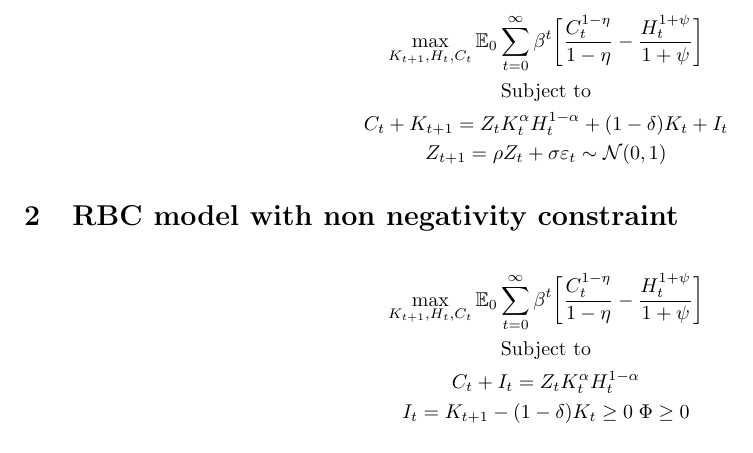
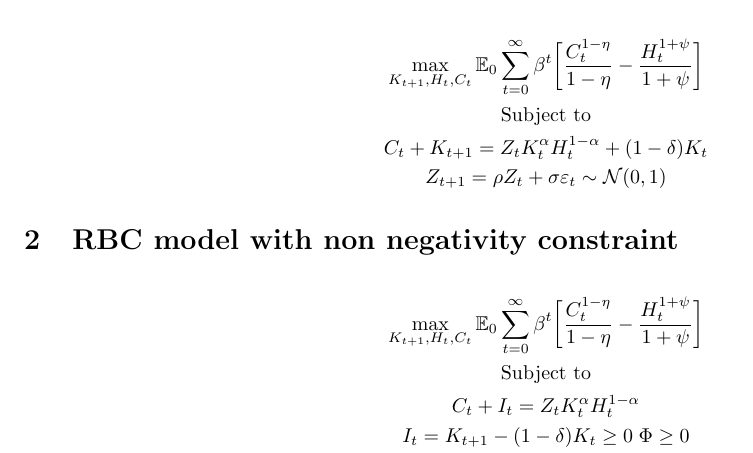
Before and after one commit to shanemcmiken/RBC_3ways, a LaTeX document (src/Model.tex): part of the page, cut so that both start at the same text. Compiled offline with pdfLaTeX.

Commit message:
update files

```diff
--- a/src/Model.tex
+++ b/src/Model.tex
@@ -20,7 +20,7 @@
 	\\
 	\text{Subject to}
 	\\
-	C_t + K_{t+1} = Z_t K_t^\alpha H_t^{1-\alpha} + (1-\delta)K_t + I_t
+	C_t + K_{t+1} = Z_t K_t^\alpha H_t^{1-\alpha} + (1-\delta)K_t
 	\\
 	Z_{t+1} = \rho Z_{t} + \sigma \varepsilon_t \sim \mathcal{N}(0,1)
 \end{gather*}
```
Also changed, not shown: src/Model.pdf, 4 other files.
